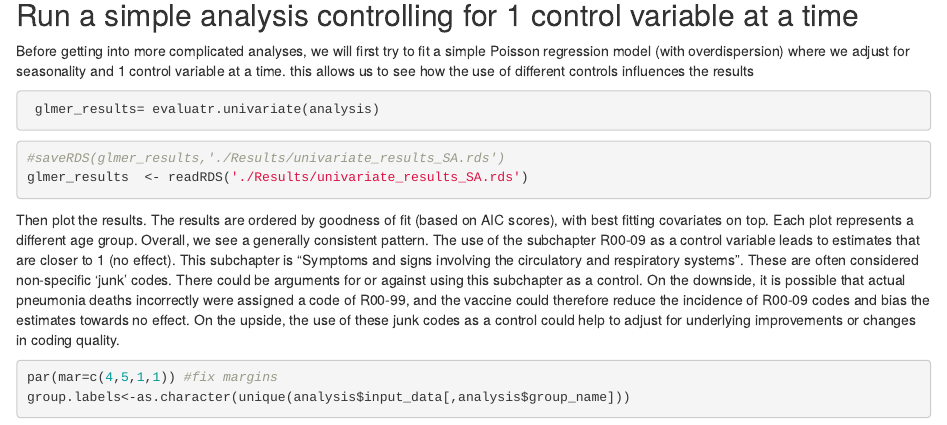
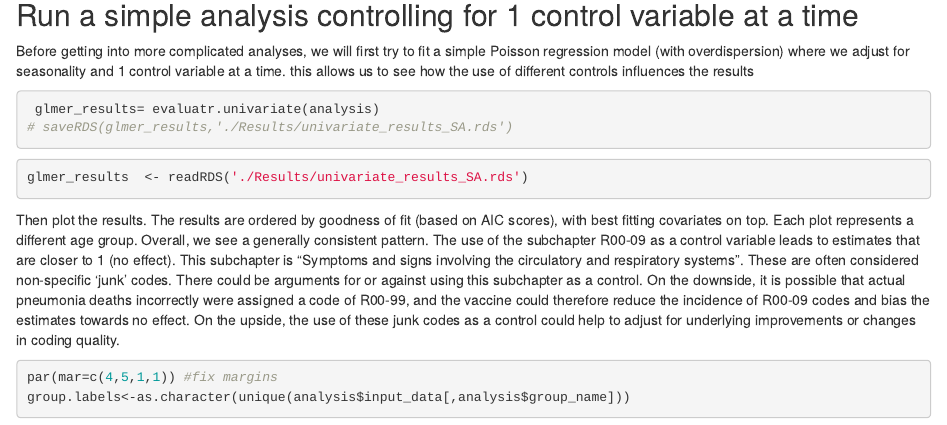
Before and after one commit to VaccineEvaluationWorkshop/Session-4-Synthetic-Controls, an R Markdown document (South-Africa-Example.Rmd): the page in a window 1100 px wide, from 5200 px down. Rendered offline with R 4.5, knitr and Pandoc, with nearby package versions; drawn as R Markdown's standard HTML page in place of the format the file asks for; some code elsewhere in the file could not run offline.

Commit message:
test run on the cloud

````diff
--- a/South-Africa-Example.Rmd
+++ b/South-Africa-Example.Rmd
@@ -207,11 +207,11 @@ Before getting into more complicated analyses, we will first try to fit a simple
 
 ```{r univariate, eval=F, echo = T, results = 'hide',warning=FALSE, message = FALSE}
  glmer_results= evaluatr.univariate(analysis)
+# saveRDS(glmer_results,'./Results/univariate_results_SA.rds')
 ```
 
 
 ```{r}
-#saveRDS(glmer_results,'./Results/univariate_results_SA.rds')
 glmer_results  <- readRDS('./Results/univariate_results_SA.rds')
 ```
 
````
Also changed, not shown: Results/SA_sc.rds, Results/analysis_post_run_SA.rds.
